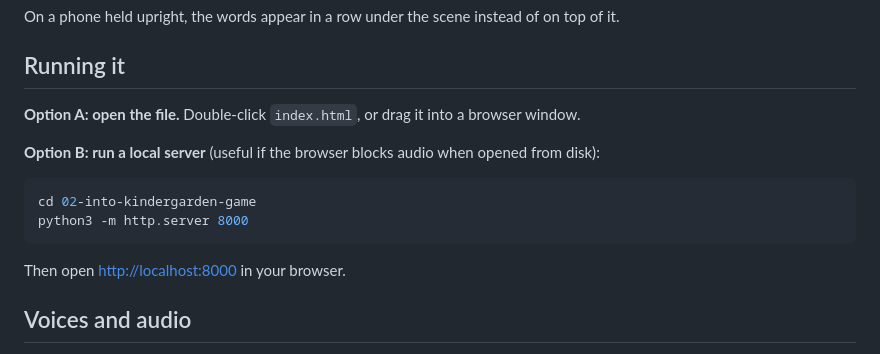
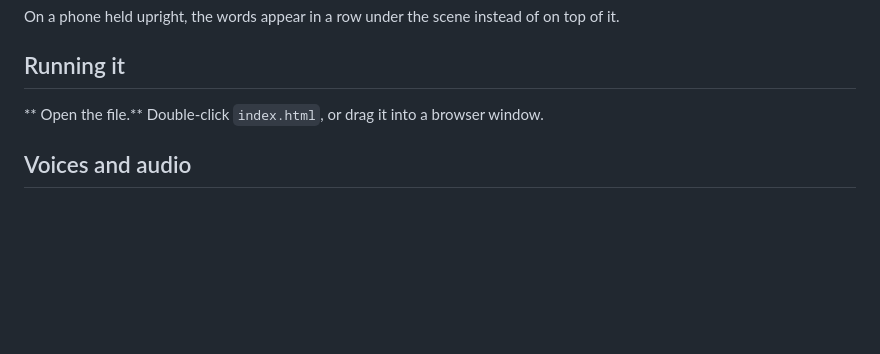
Before and after one commit to zuoyelisa/into-kindergarten-game, a Markdown page: README.md, the part around the change. Drawn GitHub-style; blank space fills up the shorter version.

Commit message:
Revise running instructions in README.md
Updated instructions for running the project and removed local server option.

````diff
--- a/README.md
+++ b/README.md
@@ -29,16 +29,8 @@ On a phone held upright, the words appear in a row under the scene instead of on
 
 ## Running it
 
-**Option A: open the file.** Double-click `index.html`, or drag it into a browser window.
+** Open the file.** Double-click `index.html`, or drag it into a browser window.
 
-**Option B: run a local server** (useful if the browser blocks audio when opened from disk):
-
-```bash
-cd 02-into-kindergarden-game
-python3 -m http.server 8000
-```
-
-Then open <http://localhost:8000> in your browser.
 
 ## Voices and audio
 
````
